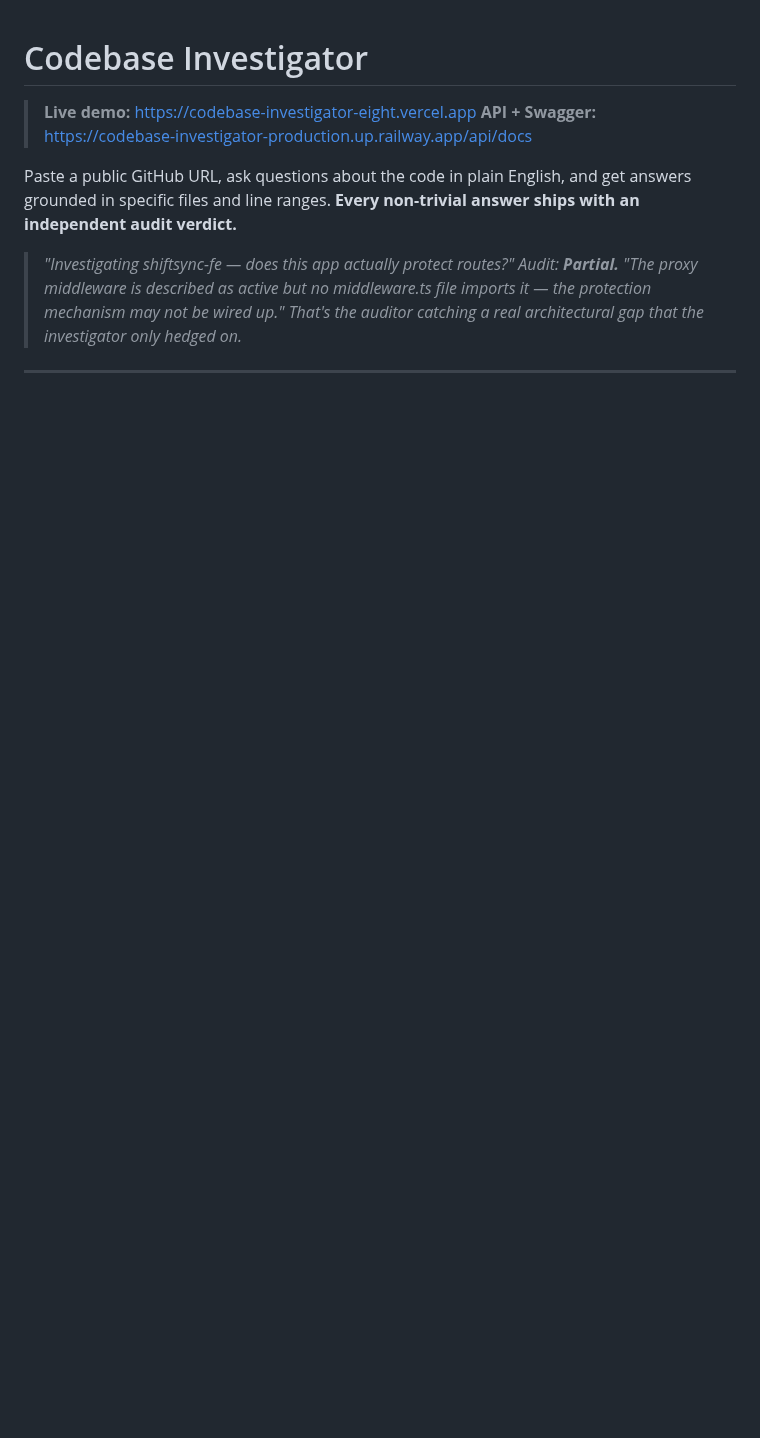
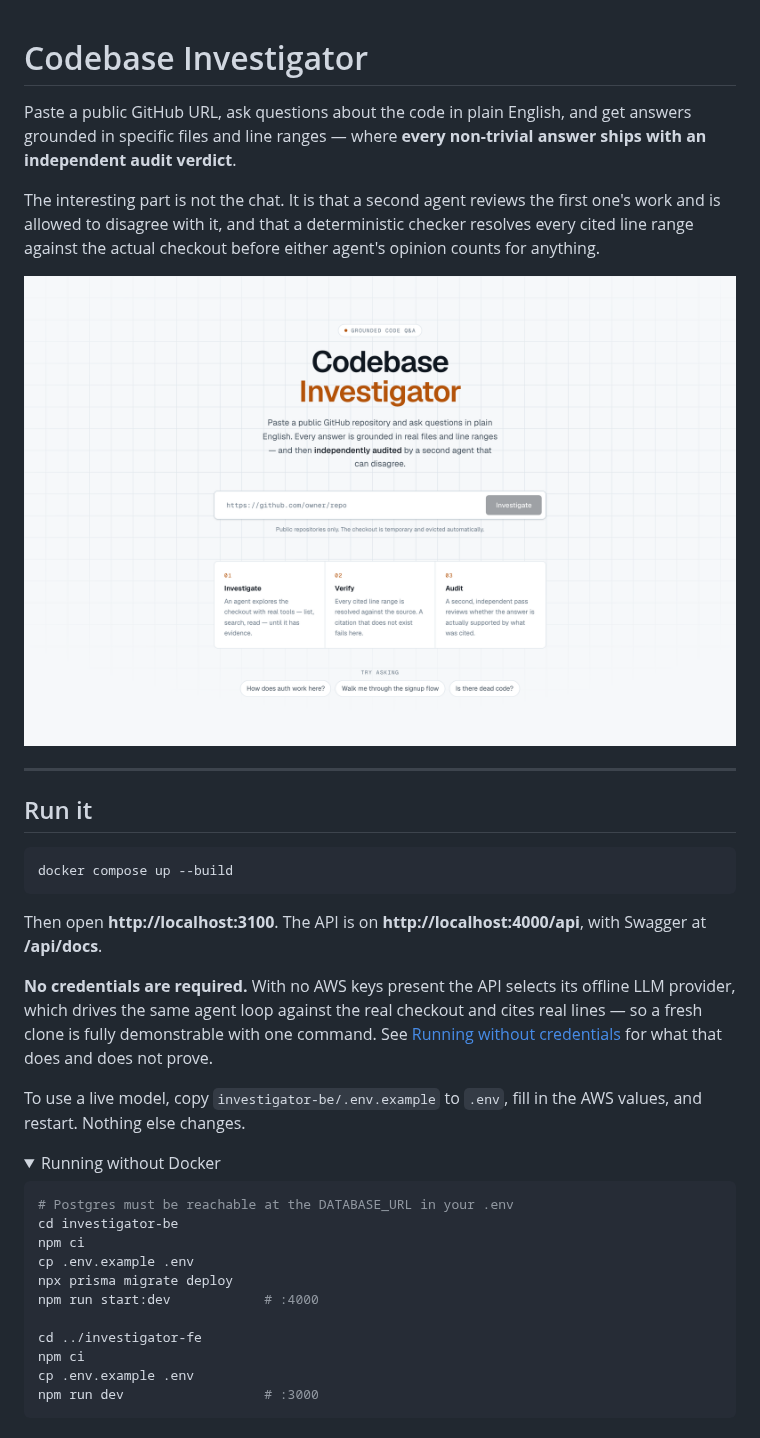
Before and after one commit to dev-mnadeem/source-qa-explorer, a Markdown page: README.md, the part around one of its changes. Drawn GitHub-style; pictures changed too: docs/screenshots/landing.png (added); folded sections open; blank space fills up the shorter version.

Commit message:
Update README with setup and run steps

````diff
--- a/README.md
+++ b/README.md
@@ -1,14 +1,51 @@
 # Codebase Investigator
 
-> **Live demo:** <https://codebase-investigator-eight.vercel.app>
-> **API + Swagger:** <https://codebase-investigator-production.up.railway.app/api/docs>
+Paste a public GitHub URL, ask questions about the code in plain English, and get
+answers grounded in specific files and line ranges — where **every non-trivial
+answer ships with an independent audit verdict**.
 
-Paste a public GitHub URL, ask questions about the code in plain English, and
-get answers grounded in specific files and line ranges. **Every non-trivial
-answer ships with an independent audit verdict.**
+The interesting part is not the chat. It is that a second agent reviews the first
+one's work and is allowed to disagree with it, and that a deterministic checker
+resolves every cited line range against the actual checkout before either agent's
+opinion counts for anything.
 
-> *"Investigating shiftsync-fe — does this app actually protect routes?"
-> Audit: **Partial.** "The proxy middleware is described as active but no
-> middleware.ts file imports it — the protection mechanism may not be wired
-> up." That's the auditor catching a real architectural gap that the
-> investigator only hedged on.*
+![The landing page](docs/screenshots/landing.png)
+
+---
+
+## Run it
+
+```bash
+docker compose up --build
+```
+
+Then open **http://localhost:3100**. The API is on **http://localhost:4000/api**,
+with Swagger at **/api/docs**.
+
+**No credentials are required.** With no AWS keys present the API selects its
+offline LLM provider, which drives the same agent loop against the real checkout
+and cites real lines — so a fresh clone is fully demonstrable with one command.
+See [Running without credentials](#running-without-credentials) for what that
+does and does not prove.
+
+To use a live model, copy `investigator-be/.env.example` to `.env`, fill in the
+AWS values, and restart. Nothing else changes.
+
+<details>
+<summary>Running without Docker</summary>
+
+```bash
+# Postgres must be reachable at the DATABASE_URL in your .env
+cd investigator-be
+npm ci
+cp .env.example .env
+npx prisma migrate deploy
+npm run start:dev            # :4000
+
+cd ../investigator-fe
+npm ci
+cp .env.example .env
+npm run dev                  # :3000
+```
+</details>
+
````
Also changed, not shown: other parts of README.md (+274 -258 lines), docs/screenshots/audited-answer-dark.png (added), docs/screenshots/audited-answer.png (added), docs/screenshots/landing-dark.png (added), docs/screenshots/live-progress-dark.png (added), docs/screenshots/live-progress.png (added).
